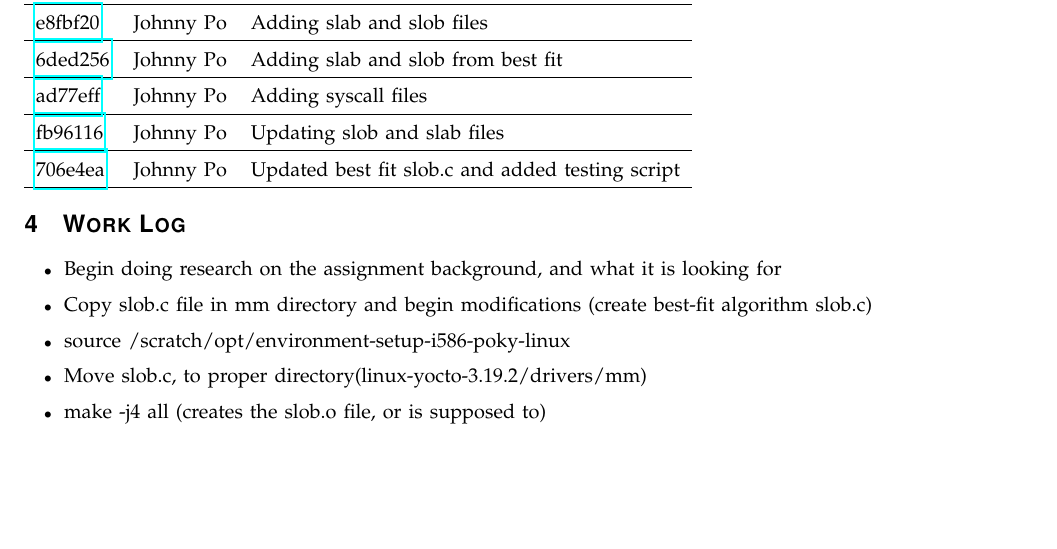
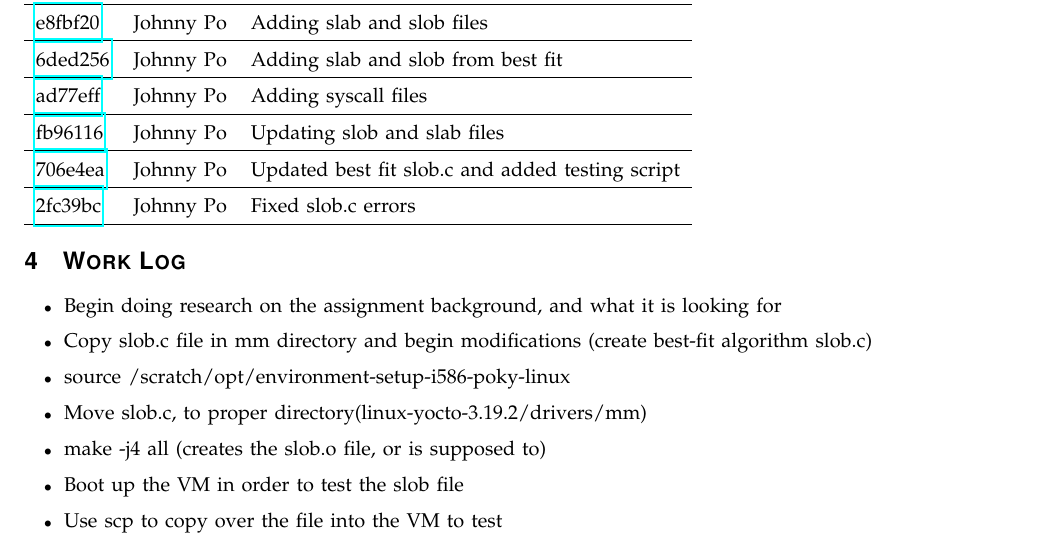
Before and after one commit to jawhnypoh/Operating-Systems-II, a LaTeX problem sheet (Assignment4/Write-up/main.tex): part of page 3 of 3, cut so that both start at the same text, the shorter picture padded with empty space. Compiled offline with pdfLaTeX.

Commit message:
Final submission

```diff
--- a/Assignment4/Write-up/main.tex
+++ b/Assignment4/Write-up/main.tex
@@ -61,6 +61,7 @@ The first-fit algorithm considers the speed to search empty space as the most im
 \href{https://github.com/jawhnypoh/Operating-Systems-II/commit/ad77eff948d13d24058266a4e33f3da330691db4#diff-15bd4745e12a2d3107c6423ab7df984b}{ad77eff} & Johnny Po & Adding syscall files \\\hline
 \href{https://github.com/jawhnypoh/Operating-Systems-II/commit/fb96116ab80963f1ca2cd2b64d5d3b8b5ba11648#diff-15bd4745e12a2d3107c6423ab7df984b}{fb96116} & Johnny Po & Updating slob and slab files\\\hline
 \href{https://github.com/jawhnypoh/Operating-Systems-II/commit/706e4ea960f803126e4725dcb7794d2b22273022#diff-15bd4745e12a2d3107c6423ab7df984b}{706e4ea} & Johnny Po & Updated best fit slob.c and added testing script\\\hline
+\href{https://github.com/jawhnypoh/Operating-Systems-II/commit/2fc39bc0732a9cc1edbba211ec2ff314afb70278#diff-15bd4745e12a2d3107c6423ab7df984b}{2fc39bc} & Johnny Po & Fixed slob.c errors\\\hline
 
 
 %add more
@@ -75,6 +76,8 @@ The first-fit algorithm considers the speed to search empty space as the most im
 \item source /scratch/opt/environment-setup-i586-poky-linux
 \item Move slob.c, to proper directory(linux-yocto-3.19.2/drivers/mm)
 \item make -j4 all (creates the slob.o file, or is supposed to)
+\item Boot up the VM in order to test the slob file
+\item Use scp to copy over the file into the VM to test
 \end{itemize}
 
 \pagenumbering{arabic}
```
Also changed, not shown: Assignment4/Makefile (added), Assignment4/Write-up/main.pdf, Assignment4/Write-up/main.ps, 4 other files.
